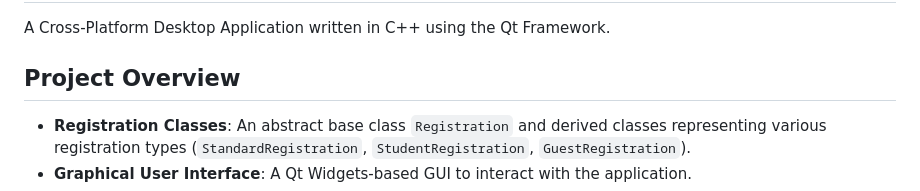
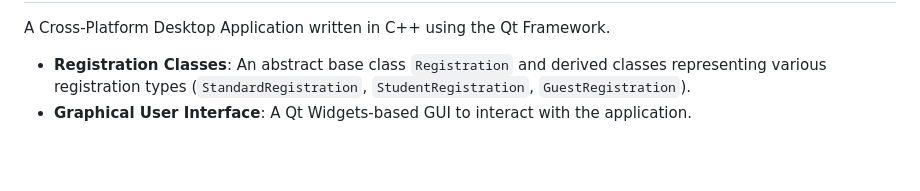
Before and after one commit to mitchcamza/ConferenceRegistration, a Markdown page: README.md, the part around one of its changes. Drawn GitHub-style; blank space fills up the shorter version.

```diff
--- a/README.md
+++ b/README.md
@@ -2,7 +5,4 @@
 A Cross-Platform Desktop Application written in C++ using the Qt Framework.
-
-## Project Overview
-
 - **Registration Classes**: An abstract base class `Registration` and derived classes representing various registration types (`StandardRegistration`, `StudentRegistration`, `GuestRegistration`).
 - **Graphical User Interface**: A Qt Widgets-based GUI to interact with the application.
 - **CMake Build System**: The project uses CMake to manage the build process.
```
Also changed, not shown: other parts of README.md (+3 -0 lines).
